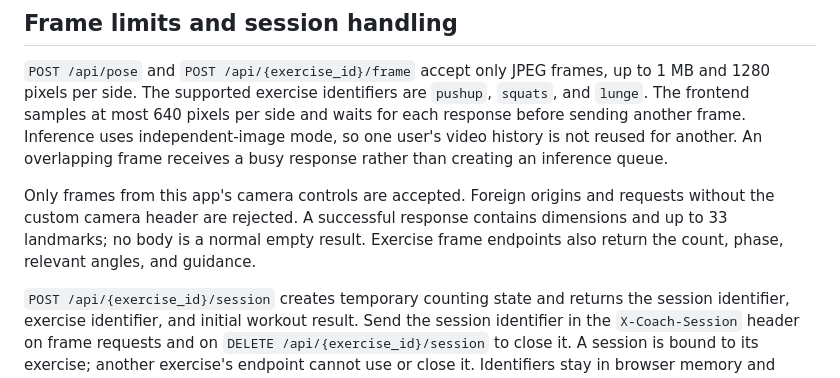
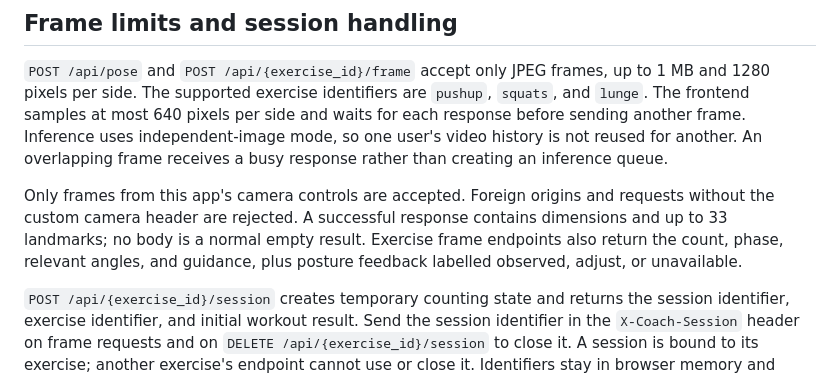
Before and after one commit to mukhammaddiyor01/coach-app, a Markdown page: README.md, the part around one of its changes. Rendered like a GitHub page.

```diff
--- a/README.md
+++ b/README.md
@@ -186,7 +190,8 @@ a busy response rather than creating an inference queue.
 Only frames from this app's camera controls are accepted. Foreign origins and
 requests without the custom camera header are rejected. A successful response
 contains dimensions and up to 33 landmarks; no body is a normal empty result.
-Exercise frame endpoints also return the count, phase, relevant angles, and guidance.
+Exercise frame endpoints also return the count, phase, relevant angles, and
+guidance, plus posture feedback labelled observed, adjust, or unavailable.
 
 `POST /api/{exercise_id}/session` creates temporary counting state and returns
 the session identifier, exercise identifier, and initial workout result. Send
```
Also changed, not shown: other parts of README.md (+22 -2 lines), docs/POSTURE_AND_CAMERA_TESTS.md (added, +128 -0 lines).
